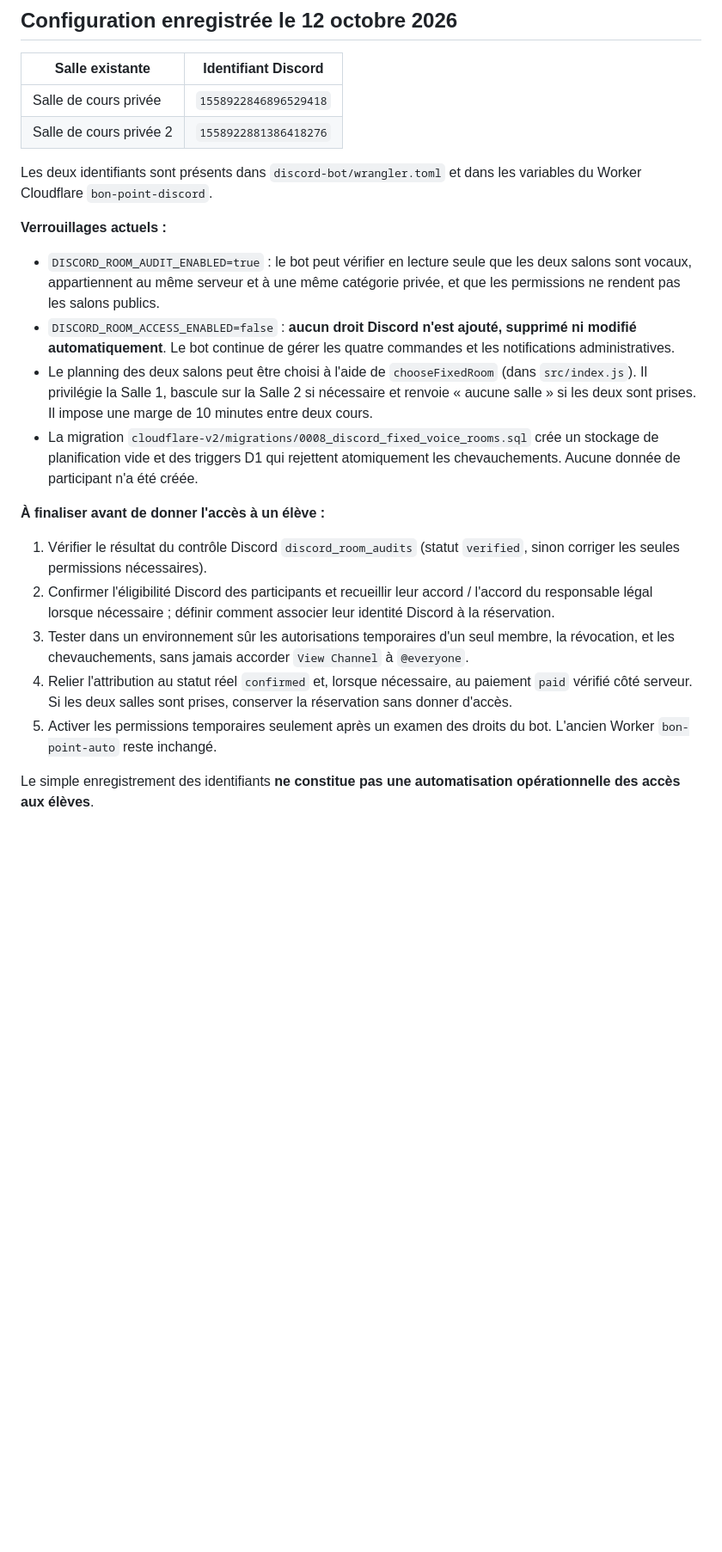
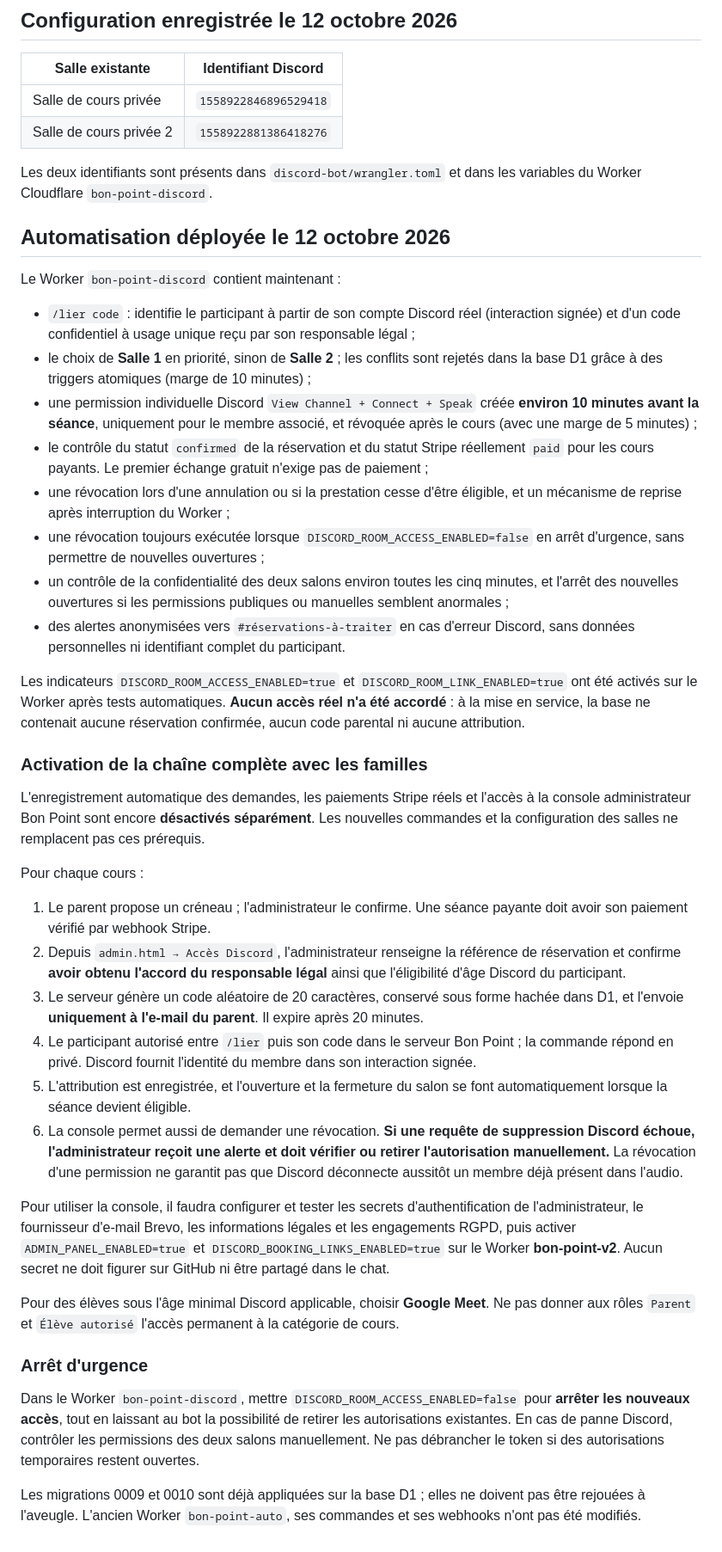
Before and after one commit to bon-point/bon-point, a Markdown page: discord-bot/DEUX-SALLES.md, the part around the change. Shown at 86% size. Rendered like a GitHub page; blank space fills up the shorter version.

Commit message:
Document deployed guarded Discord access automation and the remaining parent/admin activation steps

```diff
--- a/discord-bot/DEUX-SALLES.md
+++ b/discord-bot/DEUX-SALLES.md
@@ -31,17 +31,38 @@
 
 Les deux identifiants sont présents dans `discord-bot/wrangler.toml` et dans les variables du Worker Cloudflare `bon-point-discord`.
 
-**Verrouillages actuels :**
-- `DISCORD_ROOM_AUDIT_ENABLED=true` : le bot peut vérifier en lecture seule que les deux salons sont vocaux, appartiennent au même serveur et à une même catégorie privée, et que les permissions ne rendent pas les salons publics.
-- `DISCORD_ROOM_ACCESS_ENABLED=false` : **aucun droit Discord n'est ajouté, supprimé ni modifié automatiquement**. Le bot continue de gérer les quatre commandes et les notifications administratives.
-- Le planning des deux salons peut être choisi à l'aide de `chooseFixedRoom` (dans `src/index.js`). Il privilégie la Salle 1, bascule sur la Salle 2 si nécessaire et renvoie « aucune salle » si les deux sont prises. Il impose une marge de 10 minutes entre deux cours.
-- La migration `cloudflare-v2/migrations/0008_discord_fixed_voice_rooms.sql` crée un stockage de planification vide et des triggers D1 qui rejettent atomiquement les chevauchements. Aucune donnée de participant n'a été créée.
+## Automatisation déployée le 12 octobre 2026
 
-**À finaliser avant de donner l'accès à un élève :**
-1. Vérifier le résultat du contrôle Discord `discord_room_audits` (statut `verified`, sinon corriger les seules permissions nécessaires).
-2. Confirmer l'éligibilité Discord des participants et recueillir leur accord / l'accord du responsable légal lorsque nécessaire ; définir comment associer leur identité Discord à la réservation.
-3. Tester dans un environnement sûr les autorisations temporaires d'un seul membre, la révocation, et les chevauchements, sans jamais accorder `View Channel` à `@everyone`.
-4. Relier l'attribution au statut réel `confirmed` et, lorsque nécessaire, au paiement `paid` vérifié côté serveur. Si les deux salles sont prises, conserver la réservation sans donner d'accès.
-5. Activer les permissions temporaires seulement après un examen des droits du bot. L'ancien Worker `bon-point-auto` reste inchangé.
+Le Worker `bon-point-discord` contient maintenant :
+- `/lier code` : identifie le participant à partir de son compte Discord réel (interaction signée) et d'un code confidentiel à usage unique reçu par son responsable légal ;
+- le choix de **Salle 1** en priorité, sinon de **Salle 2** ; les conflits sont rejetés dans la base D1 grâce à des triggers atomiques (marge de 10 minutes) ;
+- une permission individuelle Discord `View Channel + Connect + Speak` créée **environ 10 minutes avant la séance**, uniquement pour le membre associé, et révoquée après le cours (avec une marge de 5 minutes) ;
+- le contrôle du statut `confirmed` de la réservation et du statut Stripe réellement `paid` pour les cours payants. Le premier échange gratuit n'exige pas de paiement ;
+- une révocation lors d'une annulation ou si la prestation cesse d'être éligible, et un mécanisme de reprise après interruption du Worker ;
+- une révocation toujours exécutée lorsque `DISCORD_ROOM_ACCESS_ENABLED=false` en arrêt d'urgence, sans permettre de nouvelles ouvertures ;
+- un contrôle de la confidentialité des deux salons environ toutes les cinq minutes, et l'arrêt des nouvelles ouvertures si les permissions publiques ou manuelles semblent anormales ;
+- des alertes anonymisées vers `#réservations-à-traiter` en cas d'erreur Discord, sans données personnelles ni identifiant complet du participant.
 
-Le simple enregistrement des identifiants **ne constitue pas une automatisation opérationnelle des accès aux élèves**.
+Les indicateurs `DISCORD_ROOM_ACCESS_ENABLED=true` et `DISCORD_ROOM_LINK_ENABLED=true` ont été activés sur le Worker après tests automatiques. **Aucun accès réel n'a été accordé** : à la mise en service, la base ne contenait aucune réservation confirmée, aucun code parental ni aucune attribution.
+
+### Activation de la chaîne complète avec les familles
+
+L'enregistrement automatique des demandes, les paiements Stripe réels et l'accès à la console administrateur Bon Point sont encore **désactivés séparément**. Les nouvelles commandes et la configuration des salles ne remplacent pas ces prérequis.
+
+Pour chaque cours :
+1. Le parent propose un créneau ; l'administrateur le confirme. Une séance payante doit avoir son paiement vérifié par webhook Stripe.
+2. Depuis `admin.html → Accès Discord`, l'administrateur renseigne la référence de réservation et confirme **avoir obtenu l'accord du responsable légal** ainsi que l'éligibilité d'âge Discord du participant.
+3. Le serveur génère un code aléatoire de 20 caractères, conservé sous forme hachée dans D1, et l'envoie **uniquement à l'e-mail du parent**. Il expire après 20 minutes.
+4. Le participant autorisé entre `/lier` puis son code dans le serveur Bon Point ; la commande répond en privé. Discord fournit l'identité du membre dans son interaction signée.
+5. L'attribution est enregistrée, et l'ouverture et la fermeture du salon se font automatiquement lorsque la séance devient éligible.
+6. La console permet aussi de demander une révocation. **Si une requête de suppression Discord échoue, l'administrateur reçoit une alerte et doit vérifier ou retirer l'autorisation manuellement.** La révocation d'une permission ne garantit pas que Discord déconnecte aussitôt un membre déjà présent dans l'audio.
+
+Pour utiliser la console, il faudra configurer et tester les secrets d'authentification de l'administrateur, le fournisseur d'e-mail Brevo, les informations légales et les engagements RGPD, puis activer `ADMIN_PANEL_ENABLED=true` et `DISCORD_BOOKING_LINKS_ENABLED=true` sur le Worker **bon-point-v2**. Aucun secret ne doit figurer sur GitHub ni être partagé dans le chat.
+
+Pour des élèves sous l'âge minimal Discord applicable, choisir **Google Meet**. Ne pas donner aux rôles `Parent` et `Élève autorisé` l'accès permanent à la catégorie de cours.
+
+### Arrêt d'urgence
+
+Dans le Worker `bon-point-discord`, mettre `DISCORD_ROOM_ACCESS_ENABLED=false` pour **arrêter les nouveaux accès**, tout en laissant au bot la possibilité de retirer les autorisations existantes. En cas de panne Discord, contrôler les permissions des deux salons manuellement. Ne pas débrancher le token si des autorisations temporaires restent ouvertes.
+
+Les migrations 0009 et 0010 sont déjà appliquées sur la base D1 ; elles ne doivent pas être rejouées à l'aveugle. L'ancien Worker `bon-point-auto`, ses commandes et ses webhooks n'ont pas été modifiés.
```
